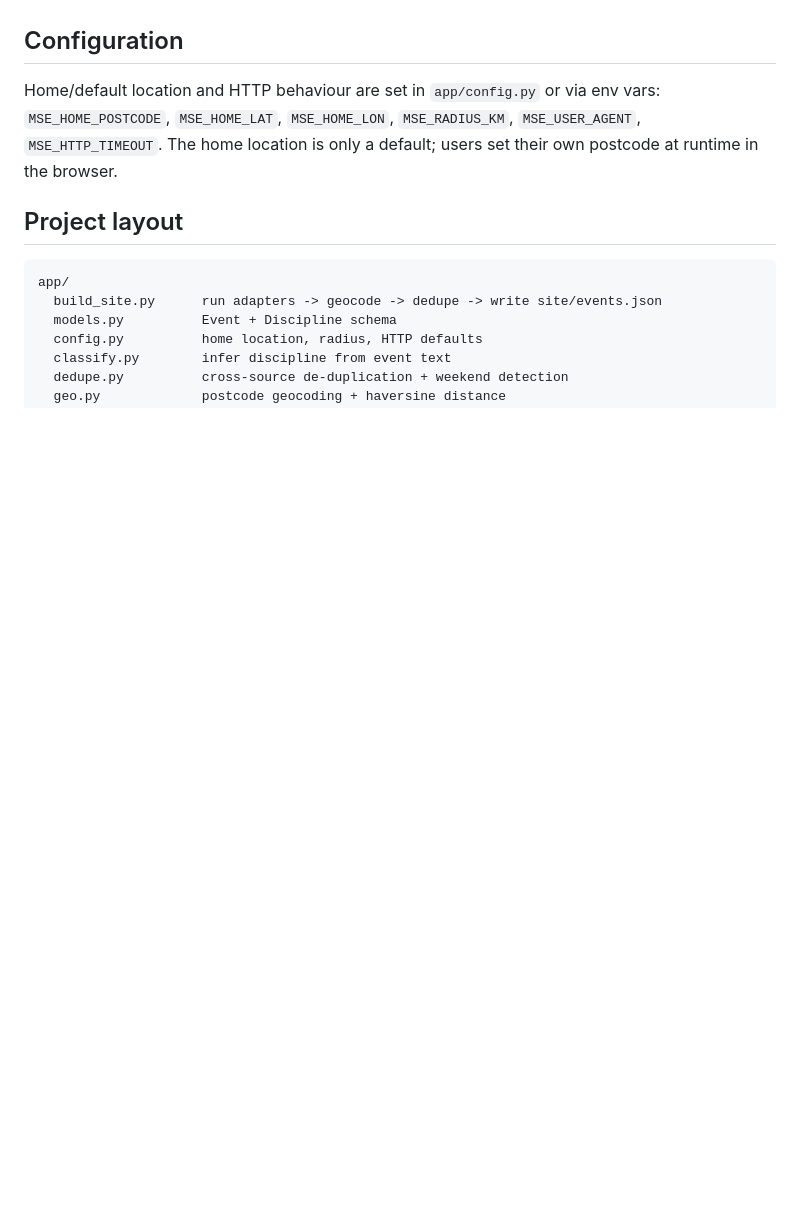
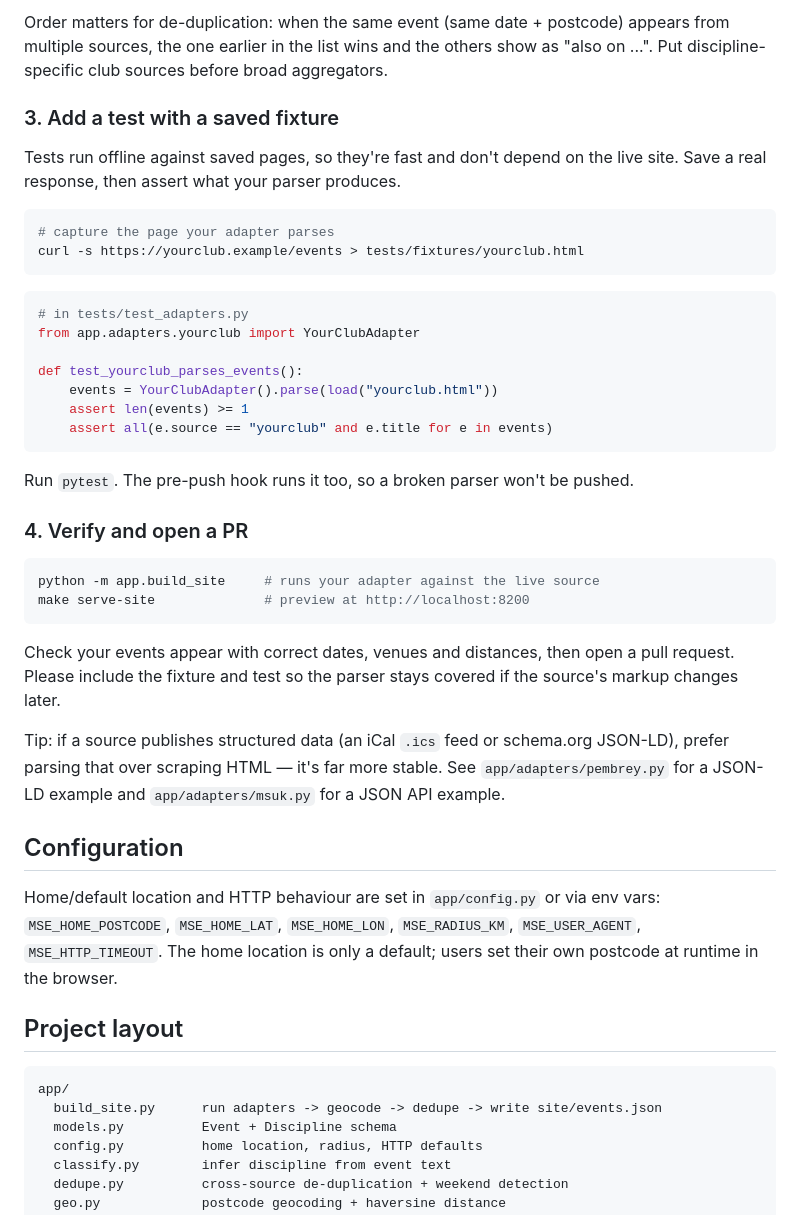
Before and after one commit to LukeOfWales/motorsport-events, a Markdown page: README.md, the part around one of its changes. Drawn GitHub-style; blank space fills up the shorter version.

````diff
--- a/README.md
+++ b/README.md
@@ -94,3 +171,45 @@ the others (its failure is recorded in the source-status panel).
+Order matters for de-duplication: when the same event (same date + postcode)
+appears from multiple sources, the one earlier in the list wins and the others
+show as "also on ...". Put discipline-specific club sources before broad
+aggregators.
+
+### 3. Add a test with a saved fixture
+
+Tests run offline against saved pages, so they're fast and don't depend on the
+live site. Save a real response, then assert what your parser produces.
+
+```bash
+# capture the page your adapter parses
+curl -s https://yourclub.example/events > tests/fixtures/yourclub.html
+```
+
+```python
+# in tests/test_adapters.py
+from app.adapters.yourclub import YourClubAdapter
+
+def test_yourclub_parses_events():
+    events = YourClubAdapter().parse(load("yourclub.html"))
+    assert len(events) >= 1
+    assert all(e.source == "yourclub" and e.title for e in events)
+```
+
+Run `pytest`. The pre-push hook runs it too, so a broken parser won't be pushed.
+
+### 4. Verify and open a PR
+
+```bash
+python -m app.build_site     # runs your adapter against the live source
+make serve-site              # preview at http://localhost:8200
+```
+
+Check your events appear with correct dates, venues and distances, then open a
+pull request. Please include the fixture and test so the parser stays covered
+if the source's markup changes later.
+
+Tip: if a source publishes structured data (an iCal `.ics` feed or schema.org
+JSON-LD), prefer parsing that over scraping HTML — it's far more stable. See
+`app/adapters/pembrey.py` for a JSON-LD example and `app/adapters/msuk.py` for a
+JSON API example.
 
 ## Configuration
 
````
Also changed, not shown: other parts of README.md (+86 -9 lines).
